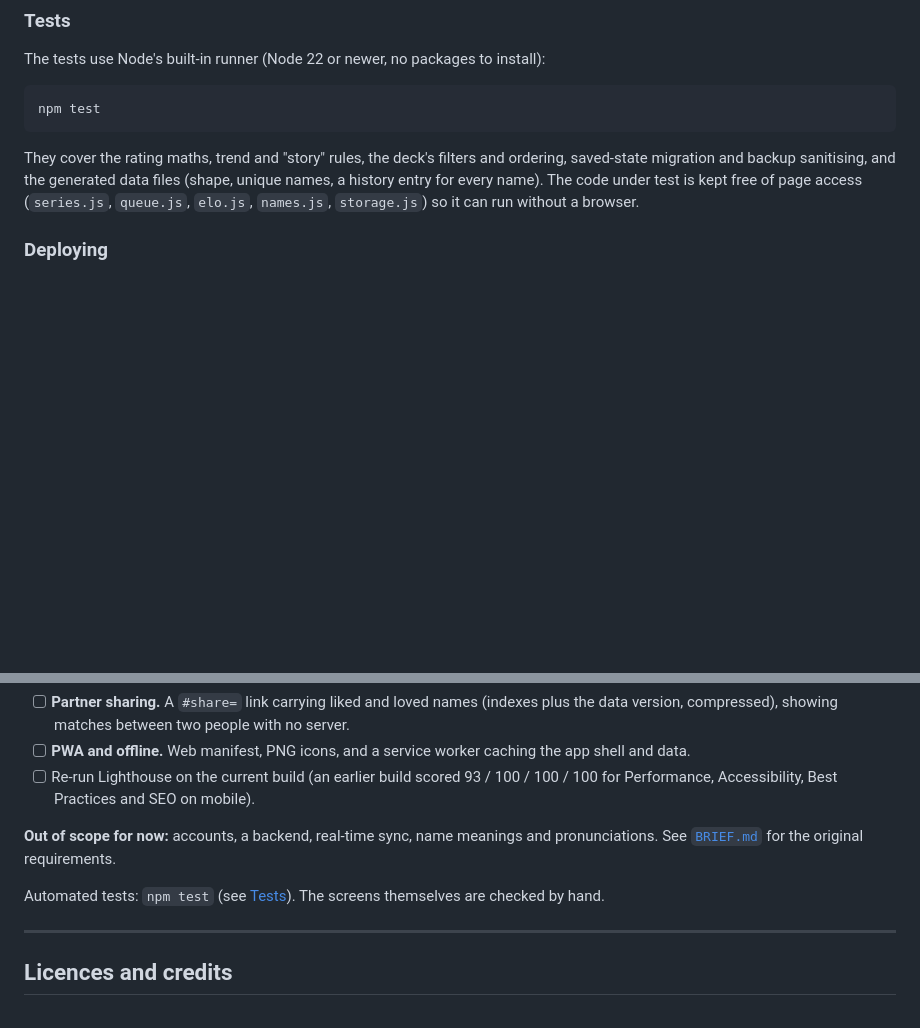
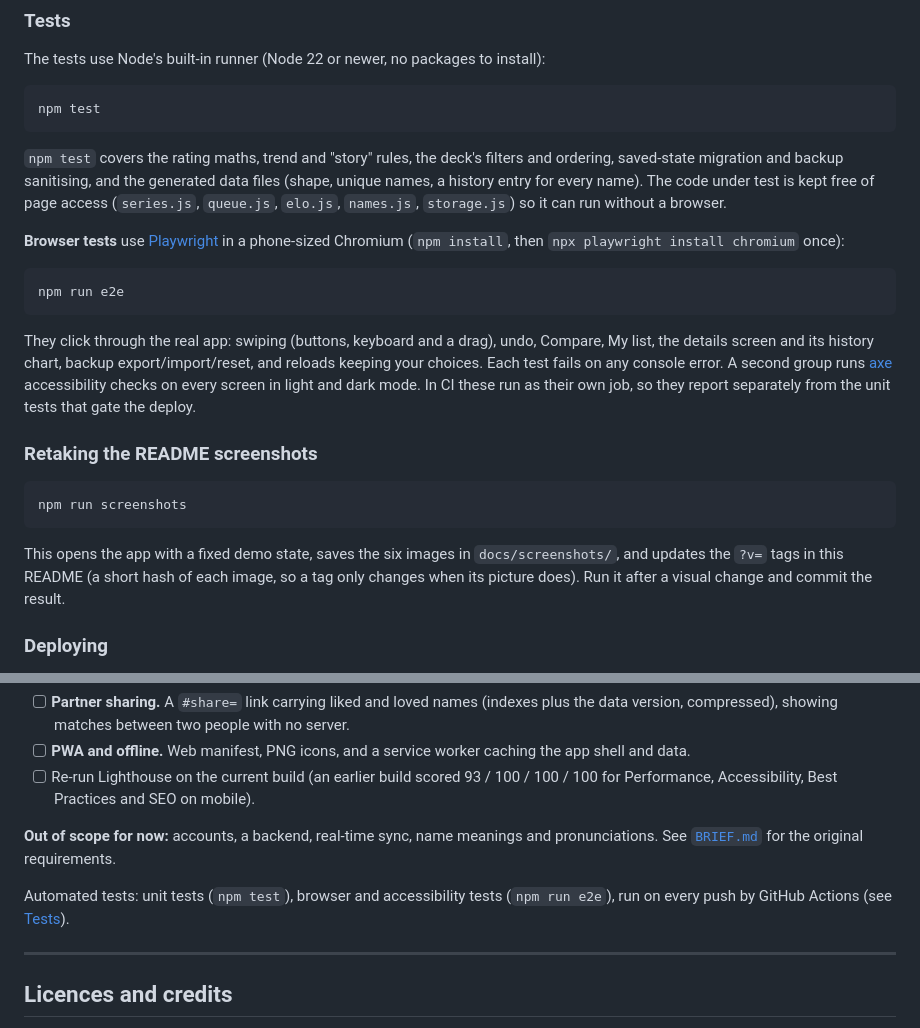
Before and after one commit to Liam223/babynames.github.io, a Markdown page: README.md, 2 parts joined by grey strips. Rendered like a GitHub page; blank space fills up the shorter version.

````diff
--- a/README.md
+++ b/README.md
@@ -94,7 +94,23 @@ The tests use Node's built-in runner (Node 22 or newer, no packages to install):
 npm test
 ```
 
-They cover the rating maths, trend and "story" rules, the deck's filters and ordering, saved-state migration and backup sanitising, and the generated data files (shape, unique names, a history entry for every name). The code under test is kept free of page access (`series.js`, `queue.js`, `elo.js`, `names.js`, `storage.js`) so it can run without a browser.
+`npm test` covers the rating maths, trend and "story" rules, the deck's filters and ordering, saved-state migration and backup sanitising, and the generated data files (shape, unique names, a history entry for every name). The code under test is kept free of page access (`series.js`, `queue.js`, `elo.js`, `names.js`, `storage.js`) so it can run without a browser.
+
+**Browser tests** use [Playwright](https://playwright.dev) in a phone-sized Chromium (`npm install`, then `npx playwright install chromium` once):
+
+```bash
+npm run e2e
+```
+
+They click through the real app: swiping (buttons, keyboard and a drag), undo, Compare, My list, the details screen and its history chart, backup export/import/reset, and reloads keeping your choices. Each test fails on any console error. A second group runs [axe](https://github.com/dequelabs/axe-core) accessibility checks on every screen in light and dark mode. In CI these run as their own job, so they report separately from the unit tests that gate the deploy.
+
+### Retaking the README screenshots
+
+```bash
+npm run screenshots
+```
+
+This opens the app with a fixed demo state, saves the six images in `docs/screenshots/`, and updates the `?v=` tags in this README (a short hash of each image, so a tag only changes when its picture does). Run it after a visual change and commit the result.
 
 ### Deploying
 
@@ -356,7 +374,7 @@ Fonts: system UI for controls and [Fraunces](https://github.com/undercasetype/Fr
 
 **Out of scope for now:** accounts, a backend, real-time sync, name meanings and pronunciations. See [`BRIEF.md`](BRIEF.md) for the original requirements.
 
-Automated tests: `npm test` (see [Tests](#tests)). The screens themselves are checked by hand.
+Automated tests: unit tests (`npm test`), browser and accessibility tests (`npm run e2e`), run on every push by GitHub Actions (see [Tests](#tests)).
 
 ---
 
````
Also changed, not shown: other parts of README.md (+10 -8 lines), docs/screenshots/compare.jpg, docs/screenshots/desktop.jpg, docs/screenshots/ranked.jpg, docs/screenshots/swipe-dark.jpg, docs/screenshots/swipe.jpg, docs/screenshots/welcome.jpg, 11 other files.
